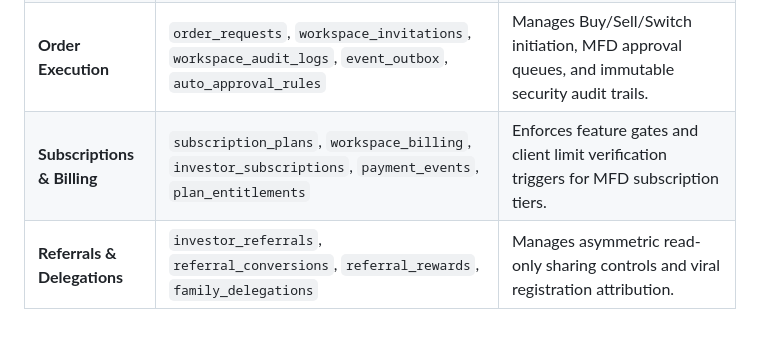
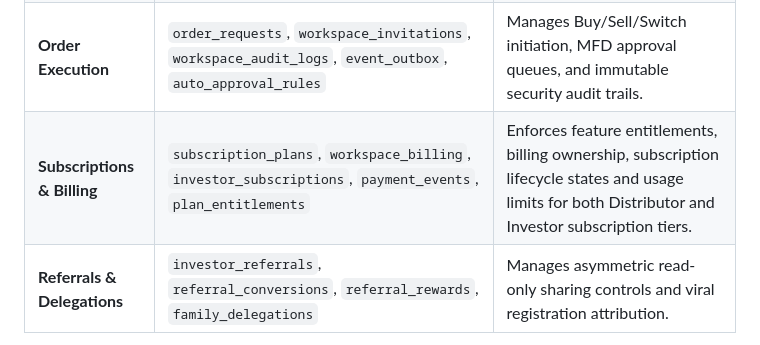
Before and after one commit to sharanravi954mf/Mutual_Fund_Portfolio_App, a Markdown page: docs/architecture/SYSTEM_ARCHITECTURE.md, the part around the change. Rendered like a GitHub page.

```diff
--- a/docs/architecture/SYSTEM_ARCHITECTURE.md
+++ b/docs/architecture/SYSTEM_ARCHITECTURE.md
@@ -119,7 +119,7 @@ The database is structured into 5 primary entity domains matching the business c
 | **Identity & Access** | `workspaces`, `profiles`, `workspace_memberships`, `mfd_profiles`, `mfd_verification_documents`, `mfd_onboarding_reviews`, `advisor_profiles`, `workspace_branding` | Manages multi-tenant workspace boundaries, user profiles, and roles (`platform_admin`, `admin`, `advisor`, `investor`, `operations`). |
 | **Portfolio & Holdings** | `portfolios`, `folios`, `scheme_holdings`, `transactions` | Stores unit balances, scheme choices, NAV pricing historical tracks, and raw statement data. |
 | **Order Execution** | `order_requests`, `workspace_invitations`, `workspace_audit_logs`, `event_outbox`, `auto_approval_rules` | Manages Buy/Sell/Switch initiation, MFD approval queues, and immutable security audit trails. |
-| **Subscriptions & Billing** | `subscription_plans`, `workspace_billing`, `investor_subscriptions`, `payment_events`, `plan_entitlements` | Enforces feature gates and client limit verification triggers for MFD subscription tiers. |
+| **Subscriptions & Billing** | `subscription_plans`, `workspace_billing`, `investor_subscriptions`, `payment_events`, `plan_entitlements` | Enforces feature entitlements, billing ownership, subscription lifecycle states and usage limits for both Distributor and Investor subscription tiers. |
 | **Referrals & Delegations** | `investor_referrals`, `referral_conversions`, `referral_rewards`, `family_delegations` | Manages asymmetric read-only sharing controls and viral registration attribution. |
 
 ---
```
